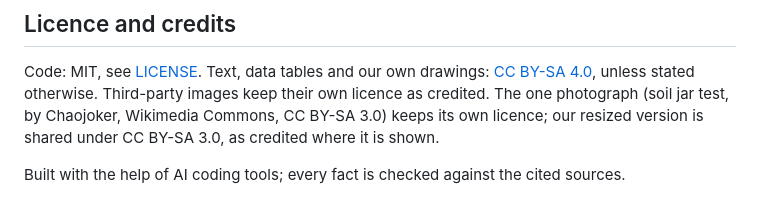
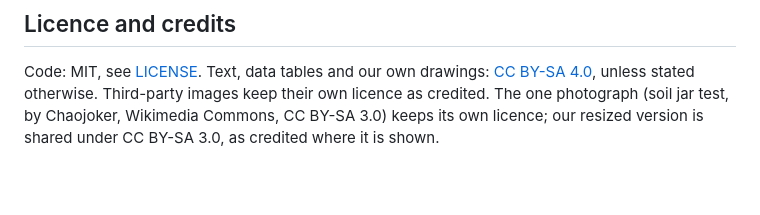
Before and after one commit to skeydan/outils-sols, a Markdown page: README.md, the part around the change. Rendered like a GitHub page; blank space fills up the shorter version.

Commit message:
README: remove the line on AI coding tools

```diff
--- a/README.md
+++ b/README.md
@@ -190,5 +190,3 @@ Code: MIT, see [LICENSE](LICENSE). Text, data tables and our own drawings:
 [CC BY-SA 4.0](https://creativecommons.org/licenses/by-sa/4.0/), unless
 stated otherwise. Third-party images keep their own licence as credited.
 The one photograph (soil jar test, by Chaojoker, Wikimedia Commons, CC BY-SA 3.0) keeps its own licence; our resized version is shared under CC BY-SA 3.0, as credited where it is shown.
-
-Built with the help of AI coding tools; every fact is checked against the cited sources.
```
